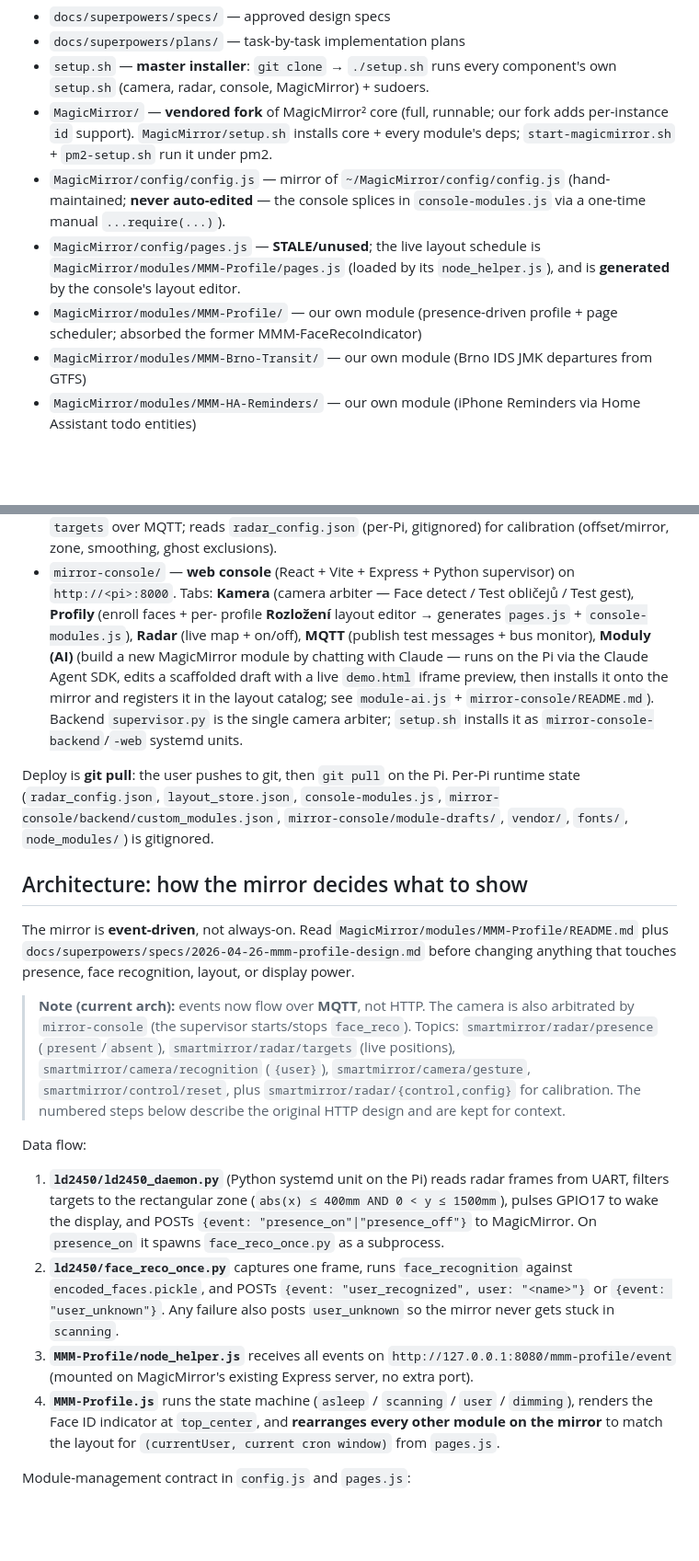
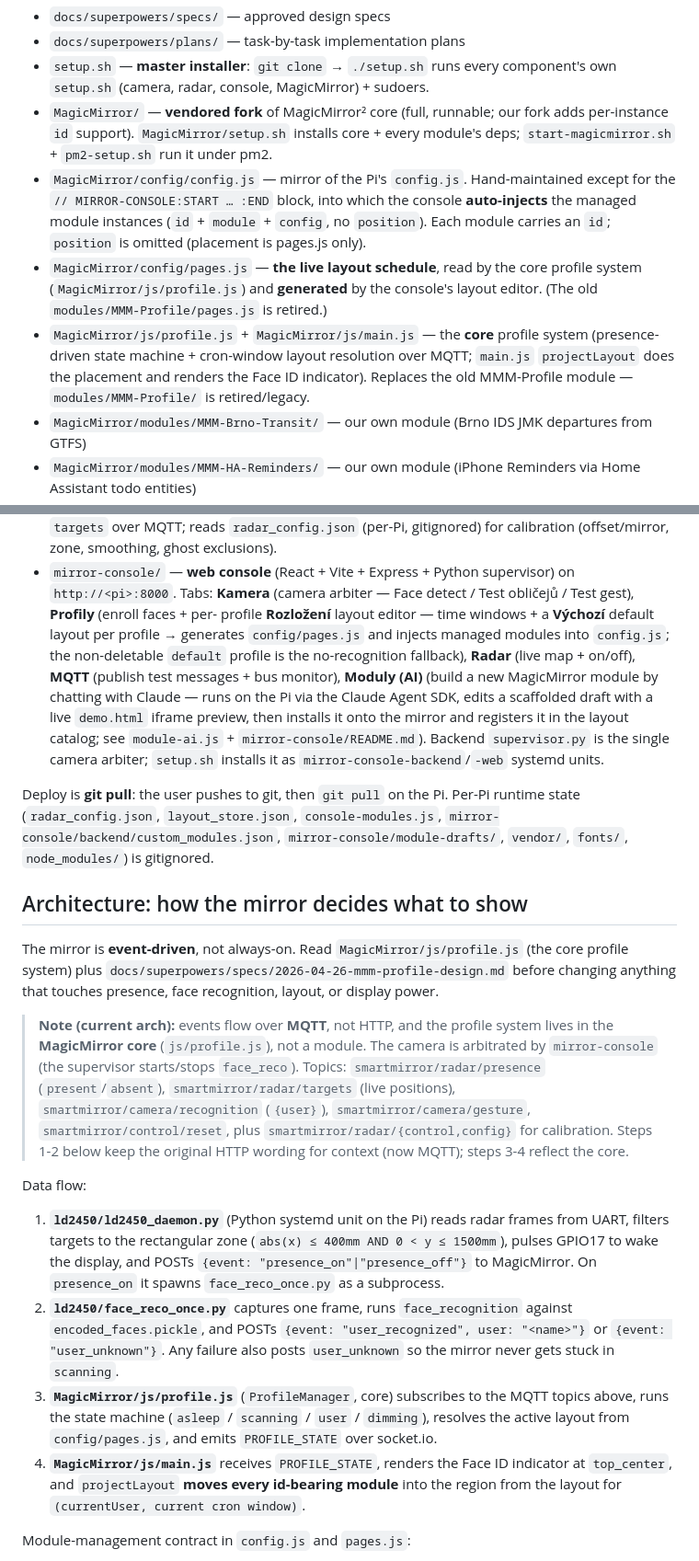
Before and after one commit to Domes711/smartMirror, a Markdown page: CLAUDE.md, 2 parts joined by grey strips. Shown at 92% size. Rendered like a GitHub page; blank space fills up the shorter version.

Commit message:
docs: align CLAUDE.md with core profile system + pages.js-only placement
CLAUDE.md still described MMM-Profile as a live module and config/pages.js as
stale. Update to current architecture:

- profile system lives in MagicMirror core (js/profile.js + js/main.js), not a
  module; modules/MMM-Profile/ is retired/legacy.
- config/pages.js is the live, console-generated layout schedule read by the
  core; modules/MMM-Profile/pages.js is retired.
- placement is pages.js-only (by id); config.js `position` is ignored; managed
  modules are auto-injected into config.js between // MIRROR-CONSOLE markers
  (no console-modules.js require splice).
- data-flow steps 3-4, Face ID indicator, Profily tab (Výchozí + non-deletable
  default), and the MMM-Profile plan note updated accordingly.

```diff
--- a/CLAUDE.md
+++ b/CLAUDE.md
@@ -31,13 +31,19 @@ plus our own modules, the camera/radar daemons, and the `mirror-console` web app
 - `MagicMirror/` — **vendored fork** of MagicMirror² core (full, runnable; our
   fork adds per-instance `id` support). `MagicMirror/setup.sh` installs core +
   every module's deps; `start-magicmirror.sh` + `pm2-setup.sh` run it under pm2.
-- `MagicMirror/config/config.js` — mirror of `~/MagicMirror/config/config.js`
-  (hand-maintained; **never auto-edited** — the console splices in
-  `console-modules.js` via a one-time manual `...require(...)`).
-- `MagicMirror/config/pages.js` — **STALE/unused**; the live layout schedule is
-  `MagicMirror/modules/MMM-Profile/pages.js` (loaded by its `node_helper.js`),
-  and is **generated** by the console's layout editor.
-- `MagicMirror/modules/MMM-Profile/` — our own module (presence-driven profile + page scheduler; absorbed the former MMM-FaceRecoIndicator)
+- `MagicMirror/config/config.js` — mirror of the Pi's `config.js`. Hand-maintained
+  except for the `// MIRROR-CONSOLE:START … :END` block, into which the console
+  **auto-injects** the managed module instances (`id` + `module` + `config`, no
+  `position`). Each module carries an `id`; `position` is omitted (placement is
+  pages.js only).
+- `MagicMirror/config/pages.js` — **the live layout schedule**, read by the core
+  profile system (`MagicMirror/js/profile.js`) and **generated** by the console's
+  layout editor. (The old `modules/MMM-Profile/pages.js` is retired.)
+- `MagicMirror/js/profile.js` + `MagicMirror/js/main.js` — the **core** profile
+  system (presence-driven state machine + cron-window layout resolution over
+  MQTT; `main.js` `projectLayout` does the placement and renders the Face ID
+  indicator). Replaces the old MMM-Profile module — `modules/MMM-Profile/` is
+  retired/legacy.
 - `MagicMirror/modules/MMM-Brno-Transit/` — our own module (Brno IDS JMK departures from GTFS)
 - `MagicMirror/modules/MMM-HA-Reminders/` — our own module (iPhone Reminders via Home Assistant todo entities)
 - `MagicMirror/modules/MMM-Mail/` — fork of [MMPieps/MMM-Mail](https://github.com/MMPieps/MMM-Mail) pinned at `c24f973` with added `mailboxes` (multi-folder + per-folder `slaHours` countdown) on top of upstream
@@ -51,8 +57,10 @@ plus our own modules, the camera/radar daemons, and the `mirror-console` web app
 - `mirror-console/` — **web console** (React + Vite + Express + Python
   supervisor) on `http://<pi>:8000`. Tabs: **Kamera** (camera arbiter —
   Face detect / Test obličejů / Test gest), **Profily** (enroll faces + per-
-  profile **Rozložení** layout editor → generates `pages.js` +
-  `console-modules.js`), **Radar** (live map + on/off), **MQTT** (publish test
+  profile **Rozložení** layout editor — time windows + a **Výchozí** default
+  layout per profile → generates `config/pages.js` and injects managed modules
+  into `config.js`; the non-deletable `default` profile is the no-recognition
+  fallback), **Radar** (live map + on/off), **MQTT** (publish test
   messages + bus monitor), **Moduly (AI)** (build a new MagicMirror module by
   chatting with Claude — runs on the Pi via the Claude Agent SDK, edits a
   scaffolded draft with a live `demo.html` iframe preview, then installs it onto
@@ -67,17 +75,19 @@ Per-Pi runtime state (`radar_config.json`, `layout_store.json`,
 
 ## Architecture: how the mirror decides what to show
 
-The mirror is **event-driven**, not always-on. Read `MagicMirror/modules/MMM-Profile/README.md`
-plus `docs/superpowers/specs/2026-04-26-mmm-profile-design.md` before changing
-anything that touches presence, face recognition, layout, or display power.
+The mirror is **event-driven**, not always-on. Read `MagicMirror/js/profile.js`
+(the core profile system) plus `docs/superpowers/specs/2026-04-26-mmm-profile-design.md`
+before changing anything that touches presence, face recognition, layout, or
+display power.
 
-> **Note (current arch):** events now flow over **MQTT**, not HTTP. The camera
-> is also arbitrated by `mirror-console` (the supervisor starts/stops
+> **Note (current arch):** events flow over **MQTT**, not HTTP, and the profile
+> system lives in the **MagicMirror core** (`js/profile.js`), not a module. The
+> camera is arbitrated by `mirror-console` (the supervisor starts/stops
 > `face_reco`). Topics: `smartmirror/radar/presence` (`present`/`absent`),
 > `smartmirror/radar/targets` (live positions), `smartmirror/camera/recognition`
 > (`{user}`), `smartmirror/camera/gesture`, `smartmirror/control/reset`, plus
-> `smartmirror/radar/{control,config}` for calibration. The numbered steps below
-> describe the original HTTP design and are kept for context.
+> `smartmirror/radar/{control,config}` for calibration. Steps 1-2 below keep the
+> original HTTP wording for context (now MQTT); steps 3-4 reflect the core.
 
 Data flow:
 
@@ -90,14 +100,14 @@ Data flow:
    against `encoded_faces.pickle`, and POSTs `{event: "user_recognized",
    user: "<name>"}` or `{event: "user_unknown"}`. Any failure also posts
    `user_unknown` so the mirror never gets stuck in `scanning`.
-3. **`MMM-Profile/node_helper.js`** receives all events on
-   `http://127.0.0.1:8080/mmm-profile/event` (mounted on MagicMirror's
-   existing Express server, no extra port).
-4. **`MMM-Profile.js`** runs the state machine
-   (`asleep` / `scanning` / `user` / `dimming`), renders the Face ID
-   indicator at `top_center`, and **rearranges every other module on the
-   mirror** to match the layout for `(currentUser, current cron window)` from
-   `pages.js`.
+3. **`MagicMirror/js/profile.js`** (`ProfileManager`, core) subscribes to the
+   MQTT topics above, runs the state machine
+   (`asleep` / `scanning` / `user` / `dimming`), resolves the active layout from
+   `config/pages.js`, and emits `PROFILE_STATE` over socket.io.
+4. **`MagicMirror/js/main.js`** receives `PROFILE_STATE`, renders the Face ID
+   indicator at `top_center`, and `projectLayout` **moves every id-bearing
+   module** into the region from the layout for `(currentUser, current cron
+   window)`.
 
 Module-management contract in `config.js` and `pages.js`:
 
```
Also changed, not shown: other parts of CLAUDE.md (+11 -6 lines).
